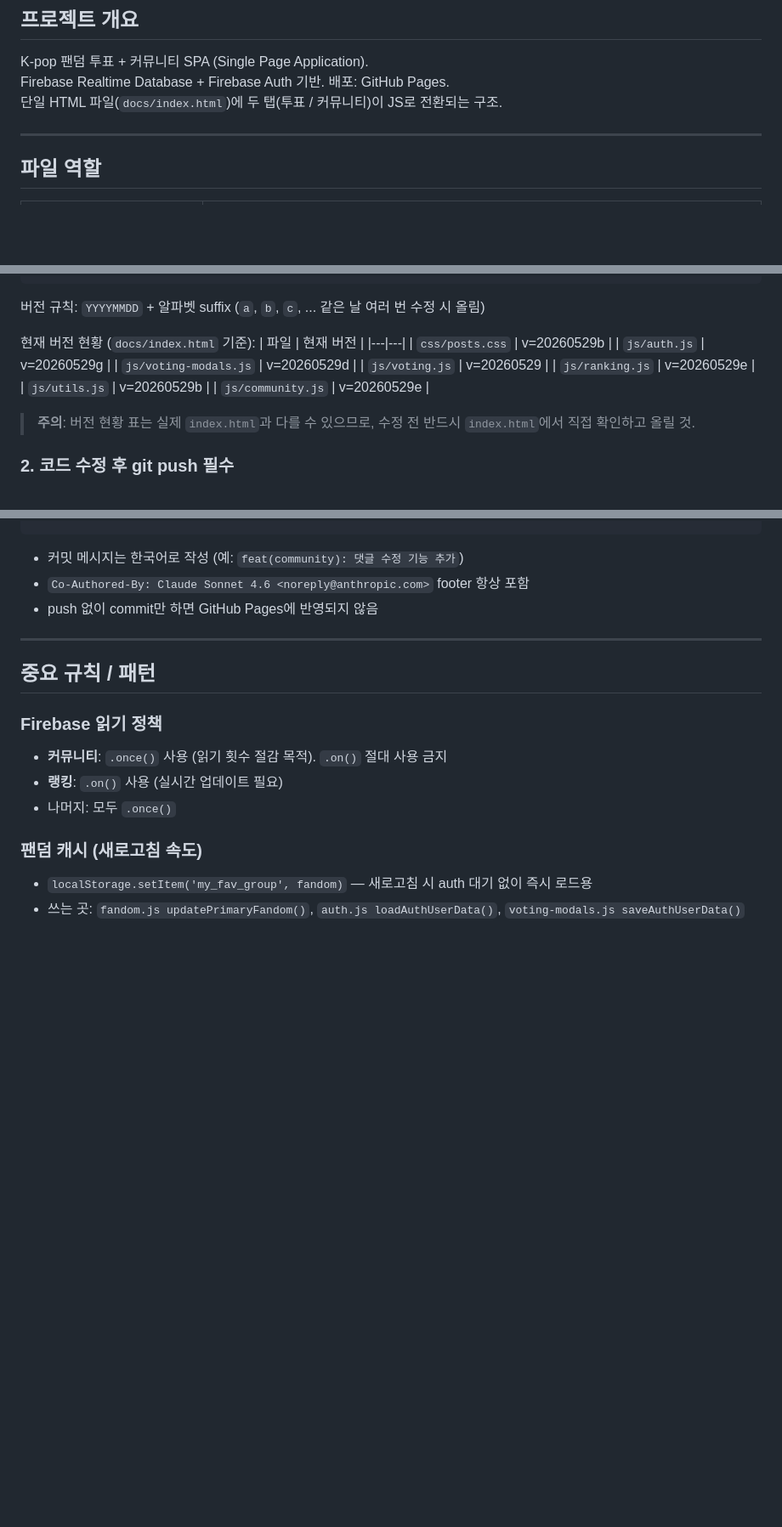
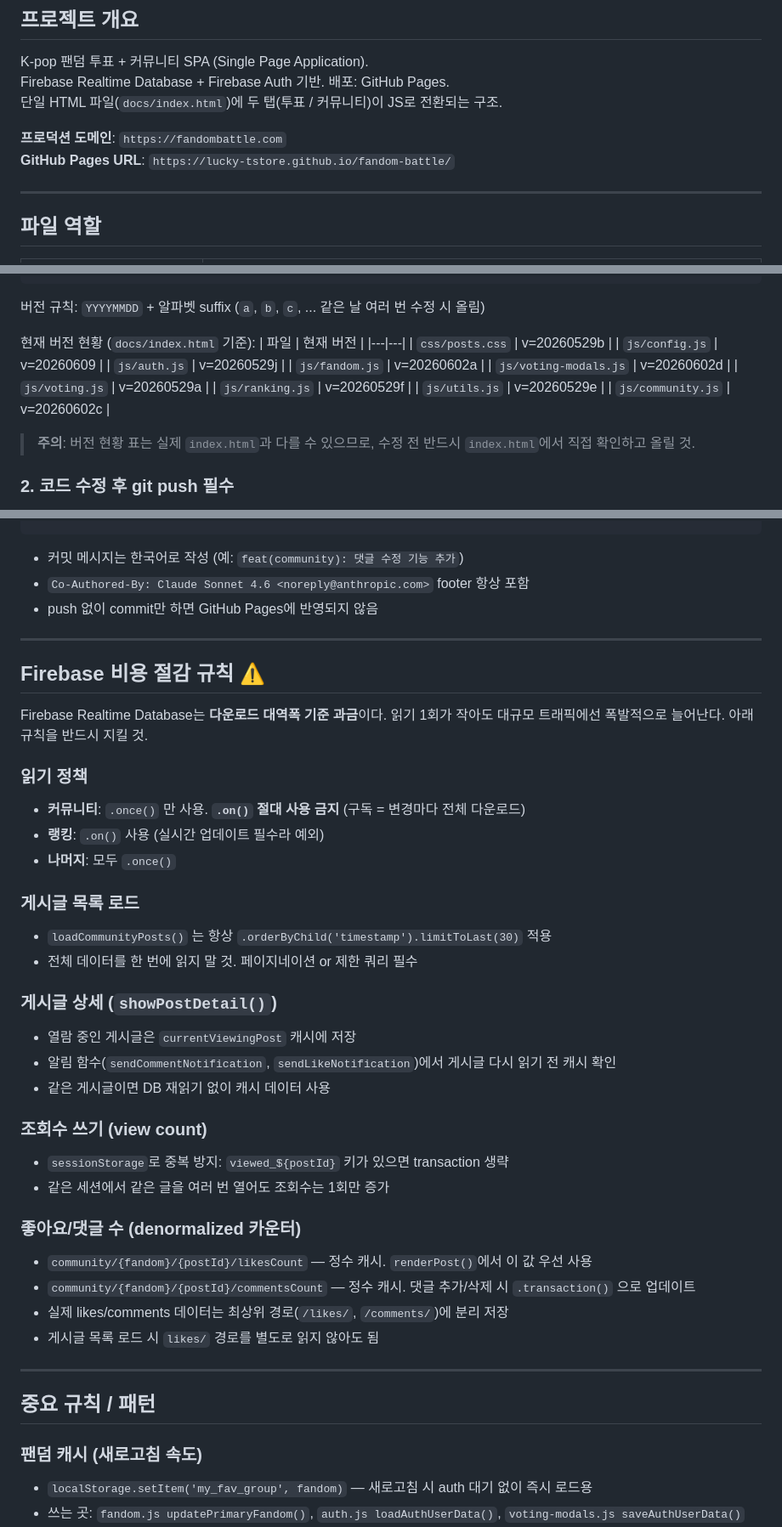
Before and after one commit to fandomkorea/fandom-battle, a Markdown page: CLAUDE.md, 3 parts joined by grey strips. Shown at 85% size. Rendered like a GitHub page; blank space fills up the shorter version.

```diff
--- a/CLAUDE.md
+++ b/CLAUDE.md
@@ -5,6 +5,9 @@
 K-pop 팬덤 투표 + 커뮤니티 SPA (Single Page Application).
 Firebase Realtime Database + Firebase Auth 기반. 배포: GitHub Pages.
 단일 HTML 파일(`docs/index.html`)에 두 탭(투표 / 커뮤니티)이 JS로 전환되는 구조.
+
+**프로덕션 도메인**: `https://fandombattle.com`
+**GitHub Pages URL**: `https://lucky-tstore.github.io/fandom-battle/`
 
 ---
 
@@ -100,12 +117,14 @@ GitHub Pages는 브라우저 캐시를 제어하는 헤더 설정이 불가능
 | 파일 | 현재 버전 |
 |---|---|
 | `css/posts.css` | v=20260529b |
-| `js/auth.js` | v=20260529g |
-| `js/voting-modals.js` | v=20260529d |
-| `js/voting.js` | v=20260529 |
-| `js/ranking.js` | v=20260529e |
-| `js/utils.js` | v=20260529b |
-| `js/community.js` | v=20260529e |
+| `js/config.js` | v=20260609 |
+| `js/auth.js` | v=20260529j |
+| `js/fandom.js` | v=20260602a |
+| `js/voting-modals.js` | v=20260602d |
+| `js/voting.js` | v=20260529a |
+| `js/ranking.js` | v=20260529f |
+| `js/utils.js` | v=20260529e |
+| `js/community.js` | v=20260602c |
 
 > **주의**: 버전 현황 표는 실제 `index.html`과 다를 수 있으므로, 수정 전 반드시 `index.html`에서 직접 확인하고 올릴 것.
 
@@ -125,12 +144,37 @@ git push
 
 ---
 
+## Firebase 비용 절감 규칙 ⚠️
+
+Firebase Realtime Database는 **다운로드 대역폭 기준 과금**이다. 읽기 1회가 작아도 대규모 트래픽에선 폭발적으로 늘어난다. 아래 규칙을 반드시 지킬 것.
+
+### 읽기 정책
+- **커뮤니티**: `.once()` 만 사용. **`.on()` 절대 사용 금지** (구독 = 변경마다 전체 다운로드)
+- **랭킹**: `.on()` 사용 (실시간 업데이트 필수라 예외)
+- **나머지**: 모두 `.once()`
+
+### 게시글 목록 로드
+- `loadCommunityPosts()` 는 항상 `.orderByChild('timestamp').limitToLast(30)` 적용
+- 전체 데이터를 한 번에 읽지 말 것. 페이지네이션 or 제한 쿼리 필수
+
+### 게시글 상세 (`showPostDetail()`)
+- 열람 중인 게시글은 `currentViewingPost` 캐시에 저장
+- 알림 함수(`sendCommentNotification`, `sendLikeNotification`)에서 게시글 다시 읽기 전 캐시 확인
+- 같은 게시글이면 DB 재읽기 없이 캐시 데이터 사용
+
+### 조회수 쓰기 (view count)
+- `sessionStorage`로 중복 방지: `viewed_${postId}` 키가 있으면 transaction 생략
+- 같은 세션에서 같은 글을 여러 번 열어도 조회수는 1회만 증가
+
+### 좋아요/댓글 수 (denormalized 카운터)
+- `community/{fandom}/{postId}/likesCount` — 정수 캐시. `renderPost()`에서 이 값 우선 사용
+- `community/{fandom}/{postId}/commentsCount` — 정수 캐시. 댓글 추가/삭제 시 `.transaction()` 으로 업데이트
+- 실제 likes/comments 데이터는 최상위 경로(`/likes/`, `/comments/`)에 분리 저장
+- 게시글 목록 로드 시 `likes/` 경로를 별도로 읽지 않아도 됨
+
+---
+
 ## 중요 규칙 / 패턴
-
-### Firebase 읽기 정책
-- **커뮤니티**: `.once()` 사용 (읽기 횟수 절감 목적). `.on()` 절대 사용 금지
-- **랭킹**: `.on()` 사용 (실시간 업데이트 필요)
-- 나머지: 모두 `.once()`
 
 ### 팬덤 캐시 (새로고침 속도)
 - `localStorage.setItem('my_fav_group', fandom)` — 새로고침 시 auth 대기 없이 즉시 로드용
```
Also changed, not shown: other parts of CLAUDE.md (+72 -7 lines).
